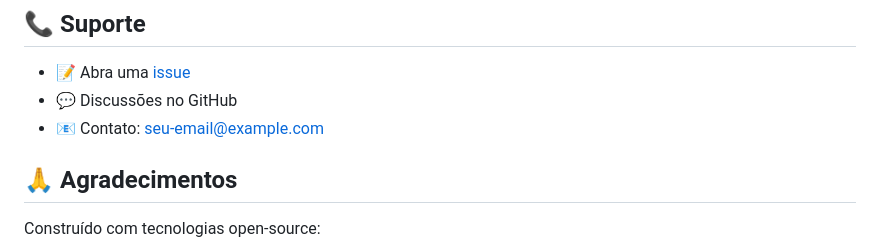
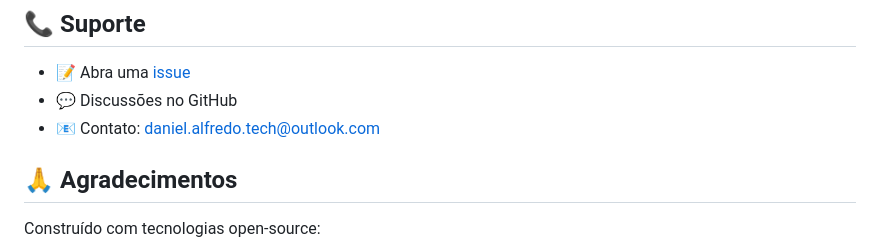
Before and after one commit to MorningloryFox/GenAI-Viability-Analyzer, a Markdown page: README.md, the part around the change. Drawn GitHub-style.

Commit message:
Update contact email in README

```diff
--- a/README.md
+++ b/README.md
@@ -274,7 +274,7 @@ Contribuições são bem-vindas! Por favor, veja [CONTRIBUTING.md](CONTRIBUTING.
 
 - 📝 Abra uma [issue](https://github.com/yourusername/GenAI-Viability-Analyzer/issues)
 - 💬 Discussões no GitHub
-- 📧 Contato: seu-email@example.com
+- 📧 Contato: daniel.alfredo.tech@outlook.com
 
 ## 🙏 Agradecimentos
 
```
